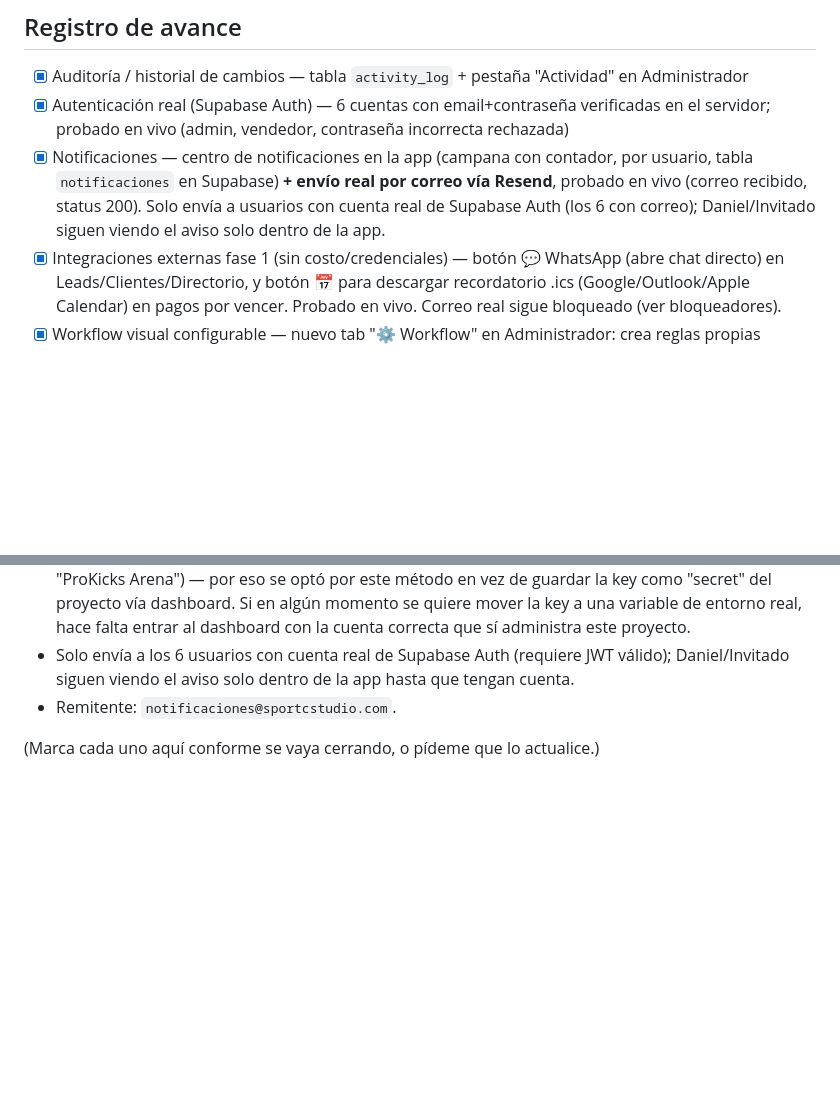
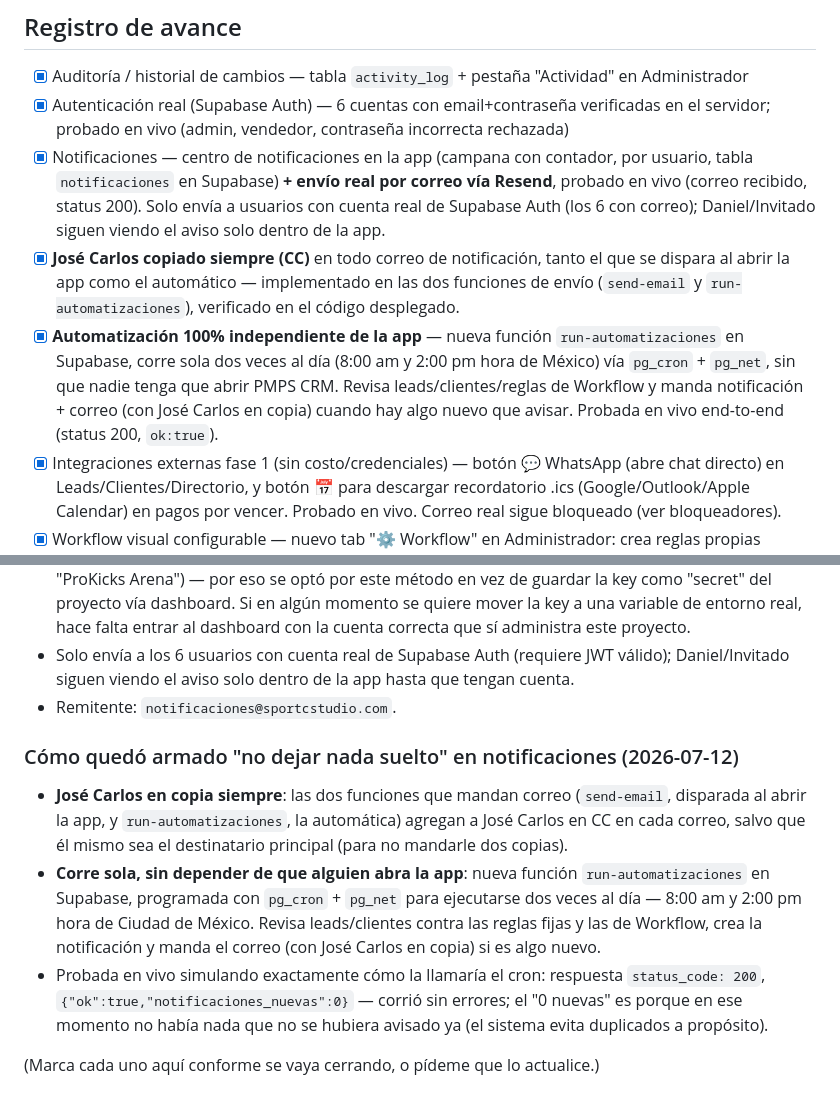
Before and after one commit to pakostudio/pmps-os, a Markdown page: ROADMAP.md, 2 parts joined by grey strips. GitHub-like rendering; blank space fills up the shorter version.

```diff
--- a/ROADMAP.md
+++ b/ROADMAP.md
@@ -32,6 +32,8 @@ Empezamos por lo que es rápido y de cero riesgo (auditoría), seguido de lo que
 - [x] Auditoría / historial de cambios — tabla `activity_log` + pestaña "Actividad" en Administrador
 - [x] Autenticación real (Supabase Auth) — 6 cuentas con email+contraseña verificadas en el servidor; probado en vivo (admin, vendedor, contraseña incorrecta rechazada)
 - [x] Notificaciones — centro de notificaciones en la app (campana con contador, por usuario, tabla `notificaciones` en Supabase) **+ envío real por correo vía Resend**, probado en vivo (correo recibido, status 200). Solo envía a usuarios con cuenta real de Supabase Auth (los 6 con correo); Daniel/Invitado siguen viendo el aviso solo dentro de la app.
+- [x] **José Carlos copiado siempre (CC)** en todo correo de notificación, tanto el que se dispara al abrir la app como el automático — implementado en las dos funciones de envío (`send-email` y `run-automatizaciones`), verificado en el código desplegado.
+- [x] **Automatización 100% independiente de la app** — nueva función `run-automatizaciones` en Supabase, corre sola dos veces al día (8:00 am y 2:00 pm hora de México) vía `pg_cron` + `pg_net`, sin que nadie tenga que abrir PMPS CRM. Revisa leads/clientes/reglas de Workflow y manda notificación + correo (con José Carlos en copia) cuando hay algo nuevo que avisar. Probada en vivo end-to-end (status 200, `ok:true`).
 - [x] Integraciones externas fase 1 (sin costo/credenciales) — botón 💬 WhatsApp (abre chat directo) en Leads/Clientes/Directorio, y botón 📅 para descargar recordatorio .ics (Google/Outlook/Apple Calendar) en pagos por vencer. Probado en vivo. Correo real sigue bloqueado (ver bloqueadores).
 - [x] Workflow visual configurable — nuevo tab "⚙️ Workflow" en Administrador: crea reglas propias (módulo, campo, condición, valor, mensaje) sin tocar código, además de las 3 fijas de Automatizaciones. Cada regla activa genera notificaciones reales. Probado en vivo con una regla real (13 coincidencias correctas).
 
@@ -48,4 +50,10 @@ Empezamos por lo que es rápido y de cero riesgo (auditoría), seguido de lo que
 - Solo envía a los 6 usuarios con cuenta real de Supabase Auth (requiere JWT válido); Daniel/Invitado siguen viendo el aviso solo dentro de la app hasta que tengan cuenta.
 - Remitente: `notificaciones@sportcstudio.com`.
 
+### Cómo quedó armado "no dejar nada suelto" en notificaciones (2026-07-12)
+
+- **José Carlos en copia siempre**: las dos funciones que mandan correo (`send-email`, disparada al abrir la app, y `run-automatizaciones`, la automática) agregan a José Carlos en CC en cada correo, salvo que él mismo sea el destinatario principal (para no mandarle dos copias).
+- **Corre sola, sin depender de que alguien abra la app**: nueva función `run-automatizaciones` en Supabase, programada con `pg_cron` + `pg_net` para ejecutarse dos veces al día — 8:00 am y 2:00 pm hora de Ciudad de México. Revisa leads/clientes contra las reglas fijas y las de Workflow, crea la notificación y manda el correo (con José Carlos en copia) si es algo nuevo.
+- Probada en vivo simulando exactamente cómo la llamaría el cron: respuesta `status_code: 200`, `{"ok":true,"notificaciones_nuevas":0}` — corrió sin errores; el "0 nuevas" es porque en ese momento no había nada que no se hubiera avisado ya (el sistema evita duplicados a propósito).
+
 (Marca cada uno aquí conforme se vaya cerrando, o pídeme que lo actualice.)
```
